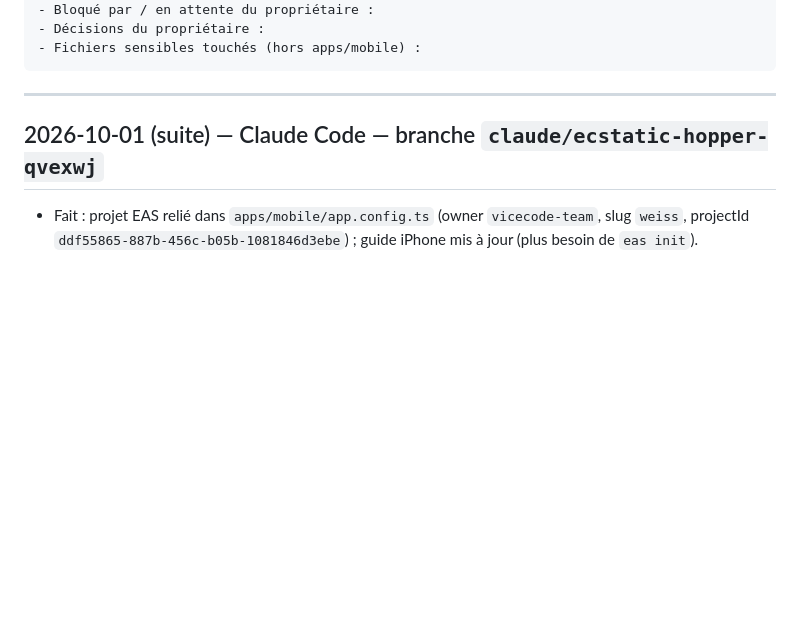
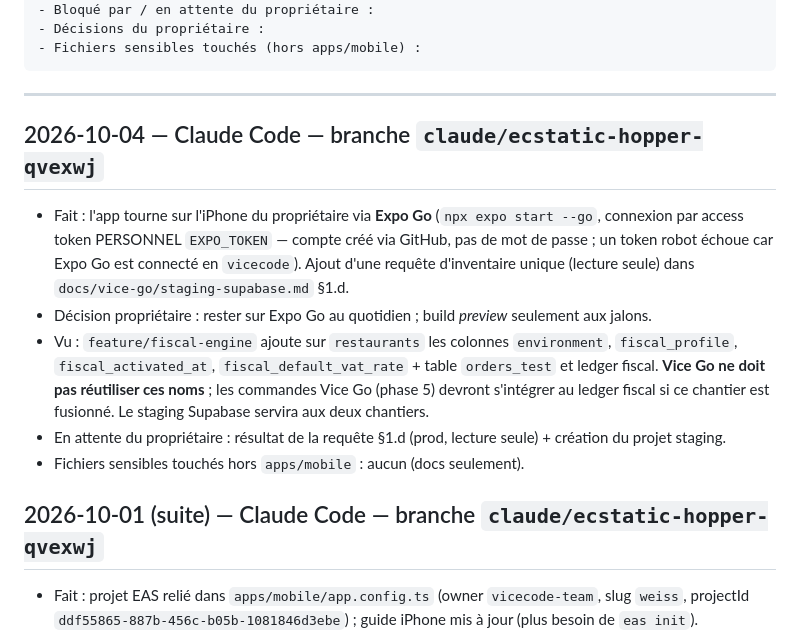
Before and after one commit to Weissscode/O-Smash-, a Markdown page: docs/vice-go/JOURNAL.md, the part around the change. Rendered like a GitHub page; blank space fills up the shorter version.

````diff
--- a/docs/vice-go/JOURNAL.md
+++ b/docs/vice-go/JOURNAL.md
@@ -15,6 +15,19 @@ Modèle :
 ```
 
 ---
+
+## 2026-10-04 — Claude Code — branche `claude/ecstatic-hopper-qvexwj`
+- Fait : l'app tourne sur l'iPhone du propriétaire via **Expo Go** (`npx expo start --go`, connexion par
+  access token PERSONNEL `EXPO_TOKEN` — compte créé via GitHub, pas de mot de passe ; un token robot échoue
+  car Expo Go est connecté en `vicecode`). Ajout d'une requête d'inventaire unique (lecture seule) dans
+  `docs/vice-go/staging-supabase.md` §1.d.
+- Décision propriétaire : rester sur Expo Go au quotidien ; build *preview* seulement aux jalons.
+- Vu : `feature/fiscal-engine` ajoute sur `restaurants` les colonnes `environment`, `fiscal_profile`,
+  `fiscal_activated_at`, `fiscal_default_vat_rate` + table `orders_test` et ledger fiscal. **Vice Go ne doit pas
+  réutiliser ces noms** ; les commandes Vice Go (phase 5) devront s'intégrer au ledger fiscal si ce chantier est
+  fusionné. Le staging Supabase servira aux deux chantiers.
+- En attente du propriétaire : résultat de la requête §1.d (prod, lecture seule) + création du projet staging.
+- Fichiers sensibles touchés hors `apps/mobile` : aucun (docs seulement).
 
 ## 2026-10-01 (suite) — Claude Code — branche `claude/ecstatic-hopper-qvexwj`
 - Fait : projet EAS relié dans `apps/mobile/app.config.ts` (owner `vicecode-team`, slug `weiss`,
````
Also changed, not shown: docs/vice-go/staging-supabase.md (+36 -0 lines).
